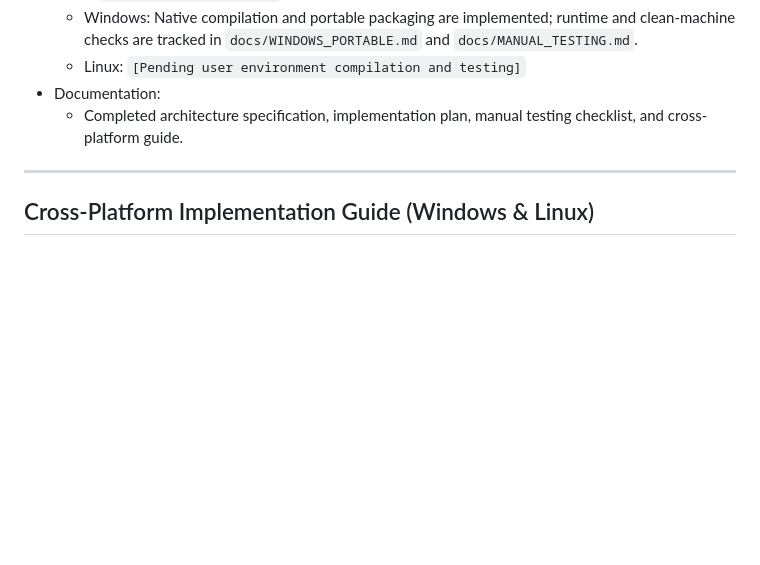
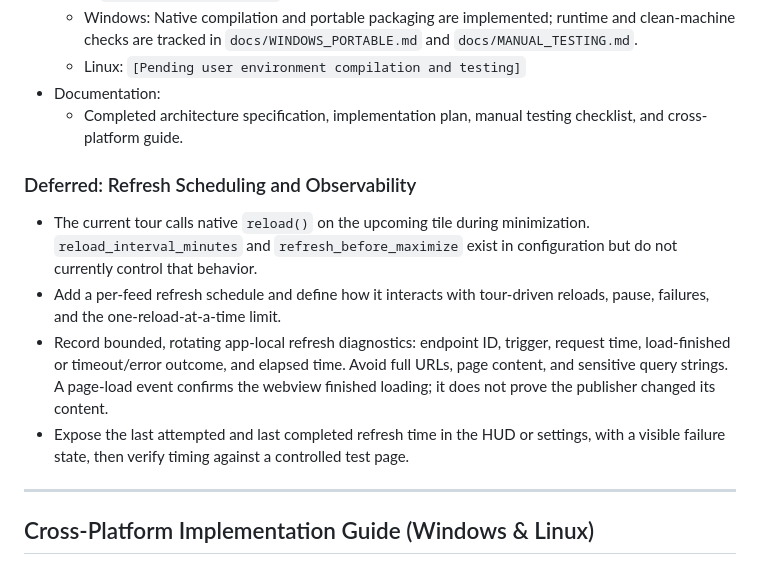
Before and after one commit to thejjw/ambient-kiosk, a Markdown page: docs/IMPLEMENTATION_PLAN.md, the part around the change. GitHub-like rendering; blank space fills up the shorter version.

Commit message:
docs: track refresh scheduling and diagnostics

```diff
--- a/docs/IMPLEMENTATION_PLAN.md
+++ b/docs/IMPLEMENTATION_PLAN.md
@@ -130,6 +130,12 @@ This document outlines the step-by-step implementation roadmap for building **Am
   * Linux: `[Pending user environment compilation and testing]`
 * Documentation:
   * Completed architecture specification, implementation plan, manual testing checklist, and cross-platform guide.
+
+### Deferred: Refresh Scheduling and Observability
+* The current tour calls native `reload()` on the upcoming tile during minimization. `reload_interval_minutes` and `refresh_before_maximize` exist in configuration but do not currently control that behavior.
+* Add a per-feed refresh schedule and define how it interacts with tour-driven reloads, pause, failures, and the one-reload-at-a-time limit.
+* Record bounded, rotating app-local refresh diagnostics: endpoint ID, trigger, request time, load-finished or timeout/error outcome, and elapsed time. Avoid full URLs, page content, and sensitive query strings. A page-load event confirms the webview finished loading; it does not prove the publisher changed its content.
+* Expose the last attempted and last completed refresh time in the HUD or settings, with a visible failure state, then verify timing against a controlled test page.
 ---
 
 ## Cross-Platform Implementation Guide (Windows & Linux)
```
